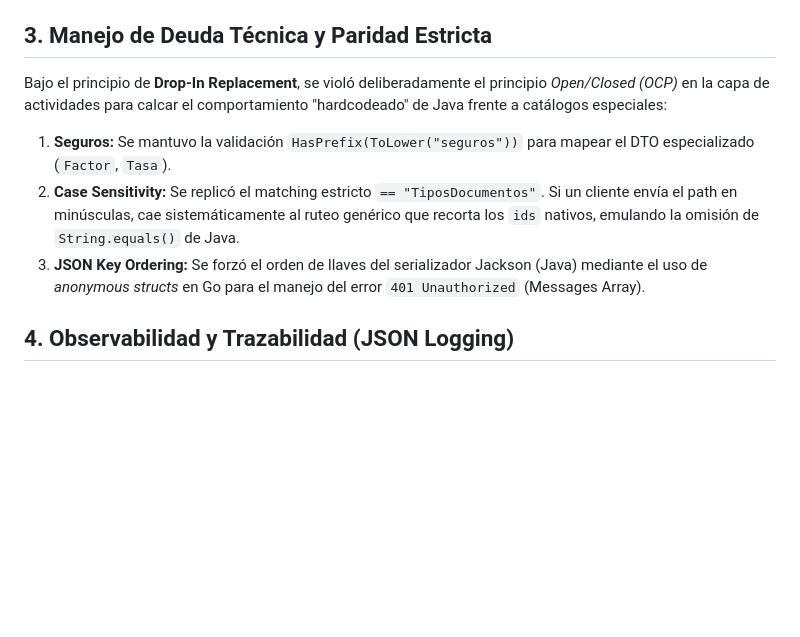
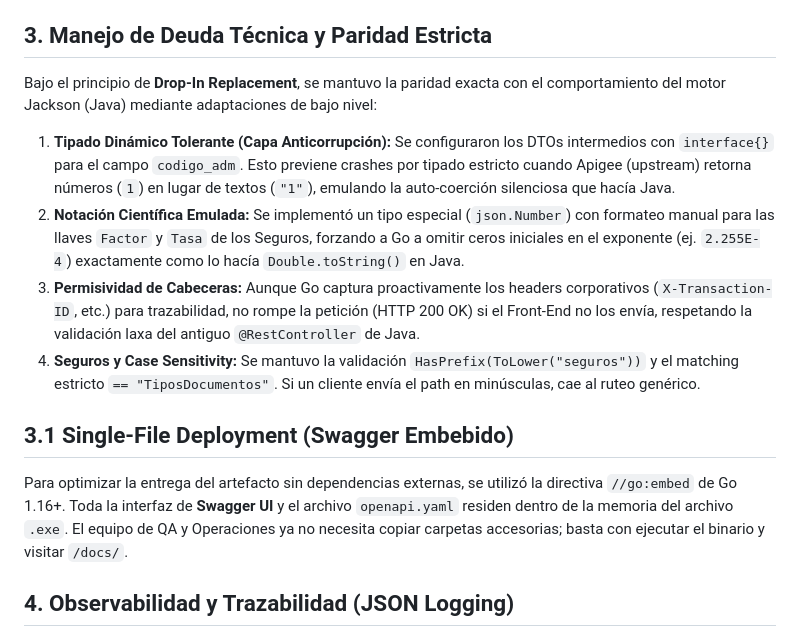
Before and after one commit to mileywily/mortgage-loan-catalogs, a Markdown page: docs/entregables/ARQUITECTURA_Y_DISENO.md, the part around the change. Rendered like a GitHub page; blank space fills up the shorter version.

Commit message:
docs: actualizar arquitectura y guias con swagger embebido y reglas de paridad estricta

```diff
--- a/docs/entregables/ARQUITECTURA_Y_DISENO.md
+++ b/docs/entregables/ARQUITECTURA_Y_DISENO.md
@@ -14,10 +14,14 @@ Para asegurar alta cohesión y bajo acoplamiento, se reemplazó la estructura MV
 *   **Activities / Anti-Corruption Layer (`internal/activities`):** Aquí reside `LegacyCatalogActivity`. Actúa como capa anticorrupción para encapsular todas las deudas técnicas del sistema heredado (Finnflow), parseando respuestas extrañas (ej. `[{"codRespuesta": 3}]`) en entidades puras de Go (`CatalogItem`).
 
 ## 3. Manejo de Deuda Técnica y Paridad Estricta
-Bajo el principio de **Drop-In Replacement**, se violó deliberadamente el principio *Open/Closed (OCP)* en la capa de actividades para calcar el comportamiento "hardcodeado" de Java frente a catálogos especiales:
-1.  **Seguros:** Se mantuvo la validación `HasPrefix(ToLower("seguros"))` para mapear el DTO especializado (`Factor`, `Tasa`).
-2.  **Case Sensitivity:** Se replicó el matching estricto `== "TiposDocumentos"`. Si un cliente envía el path en minúsculas, cae sistemáticamente al ruteo genérico que recorta los `ids` nativos, emulando la omisión de `String.equals()` de Java.
-3.  **JSON Key Ordering:** Se forzó el orden de llaves del serializador Jackson (Java) mediante el uso de *anonymous structs* en Go para el manejo del error `401 Unauthorized` (Messages Array).
+Bajo el principio de **Drop-In Replacement**, se mantuvo la paridad exacta con el comportamiento del motor Jackson (Java) mediante adaptaciones de bajo nivel:
+1.  **Tipado Dinámico Tolerante (Capa Anticorrupción):** Se configuraron los DTOs intermedios con `interface{}` para el campo `codigo_adm`. Esto previene crashes por tipado estricto cuando Apigee (upstream) retorna números (`1`) en lugar de textos (`"1"`), emulando la auto-coerción silenciosa que hacía Java.
+2.  **Notación Científica Emulada:** Se implementó un tipo especial (`json.Number`) con formateo manual para las llaves `Factor` y `Tasa` de los Seguros, forzando a Go a omitir ceros iniciales en el exponente (ej. `2.255E-4`) exactamente como lo hacía `Double.toString()` en Java.
+3.  **Permisividad de Cabeceras:** Aunque Go captura proactivamente los headers corporativos (`X-Transaction-ID`, etc.) para trazabilidad, no rompe la petición (HTTP 200 OK) si el Front-End no los envía, respetando la validación laxa del antiguo `@RestController` de Java.
+4.  **Seguros y Case Sensitivity:** Se mantuvo la validación `HasPrefix(ToLower("seguros"))` y el matching estricto `== "TiposDocumentos"`. Si un cliente envía el path en minúsculas, cae al ruteo genérico.
+
+## 3.1 Single-File Deployment (Swagger Embebido)
+Para optimizar la entrega del artefacto sin dependencias externas, se utilizó la directiva `//go:embed` de Go 1.16+. Toda la interfaz de **Swagger UI** y el archivo `openapi.yaml` residen dentro de la memoria del archivo `.exe`. El equipo de QA y Operaciones ya no necesita copiar carpetas accesorias; basta con ejecutar el binario y visitar `/docs/`.
 
 ## 4. Observabilidad y Trazabilidad (JSON Logging)
 Se configuró la librería nativa `log/slog` de Go 1.21+ para emular el comportamiento del appender `logback-json-classic` del legado.
```
Also changed, not shown: docs/entregables/GUIA_DESARROLLADOR_COMANDOS.md (+32 -7 lines), docs/entregables/GUIA_QA_Y_DESPLIEGUE_SIN_DOCKER.md (+3 -2 lines).
